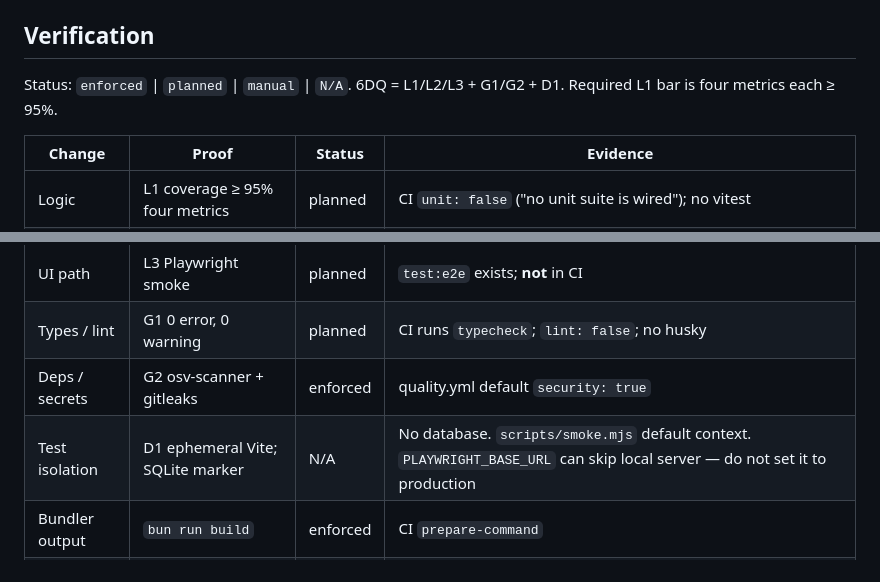
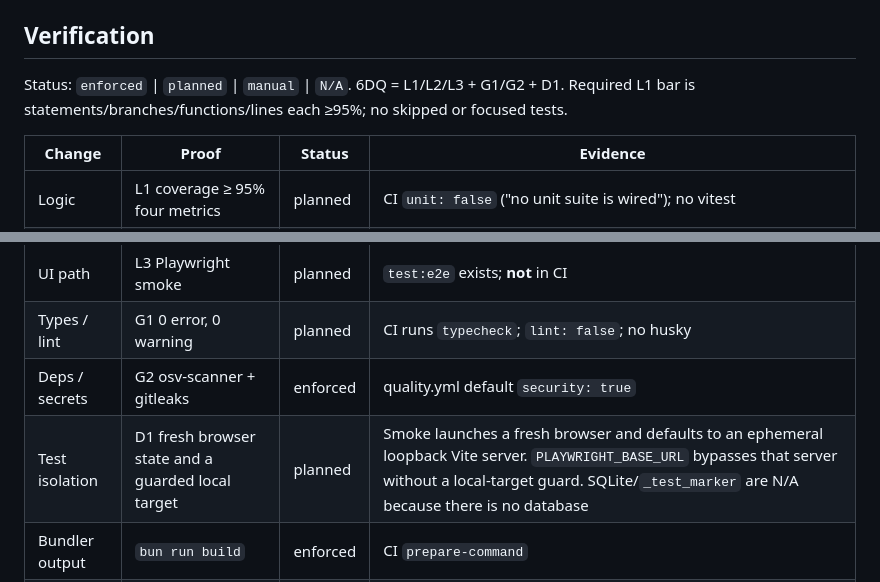
Before and after one commit to nocoo/gaga, a Markdown page: CLAUDE.md, 2 parts joined by grey strips. Rendered like a GitHub page.

Commit message:
docs: clarify coverage and test isolation

```diff
--- a/CLAUDE.md
+++ b/CLAUDE.md
@@ -58,7 +58,7 @@ No `lint` or unit-test script.
 ## Verification
 
 Status: `enforced` | `planned` | `manual` | `N/A`.
-6DQ = L1/L2/L3 + G1/G2 + D1. Required L1 bar is four metrics each ≥ 95%.
+6DQ = L1/L2/L3 + G1/G2 + D1. Required L1 bar is statements/branches/functions/lines each ≥95%; no skipped or focused tests.
 
 | Change | Proof | Status | Evidence |
 |---|---|---|---|
@@ -67,7 +67,7 @@ Status: `enforced` | `planned` | `manual` | `N/A`.
 | UI path | L3 Playwright smoke | planned | `test:e2e` exists; **not** in CI |
 | Types / lint | G1 0 error, 0 warning | planned | CI runs `typecheck`; `lint: false`; no husky |
 | Deps / secrets | G2 osv-scanner + gitleaks | enforced | quality.yml default `security: true` |
-| Test isolation | D1 ephemeral Vite; SQLite marker | N/A | No database. `scripts/smoke.mjs` default context. `PLAYWRIGHT_BASE_URL` can skip local server — do not set it to production |
+| Test isolation | D1 fresh browser state and a guarded local target | planned | Smoke launches a fresh browser and defaults to an ephemeral loopback Vite server. `PLAYWRIGHT_BASE_URL` bypasses that server without a local-target guard. SQLite/`_test_marker` are N/A because there is no database |
 | Bundler output | `bun run build` | enforced | CI `prepare-command` |
 | Docs | README if behavior changed | manual | human review |
 | Release | version + Worker deploy | enforced | `release.yml` + curl live `https://gaga.hexly.ai/` |
```
